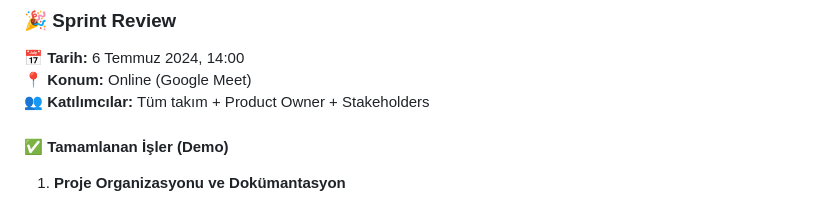
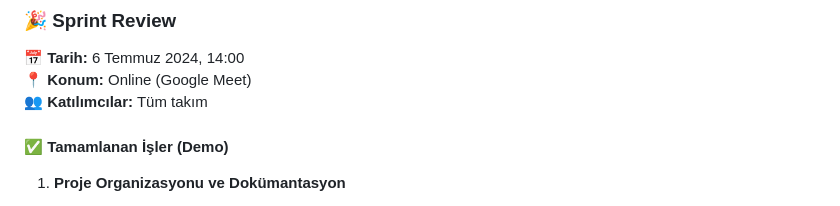
Before and after one commit to Porphyri0n/Takim88, a Markdown page: README.md, the part around the change. Rendered like a GitHub page.

```diff
--- a/README.md
+++ b/README.md
@@ -216,7 +216,7 @@ Günlük Özet: Sprint 1 deliverables %95 hazır durumda. Final README review ya
 
 **📅 Tarih:** 6 Temmuz 2024, 14:00
 **📍 Konum:** Online (Google Meet)
-**👥 Katılımcılar:** Tüm takım + Product Owner + Stakeholders
+**👥 Katılımcılar:** Tüm takım
 
 #### ✅ Tamamlanan İşler (Demo)
 
```
